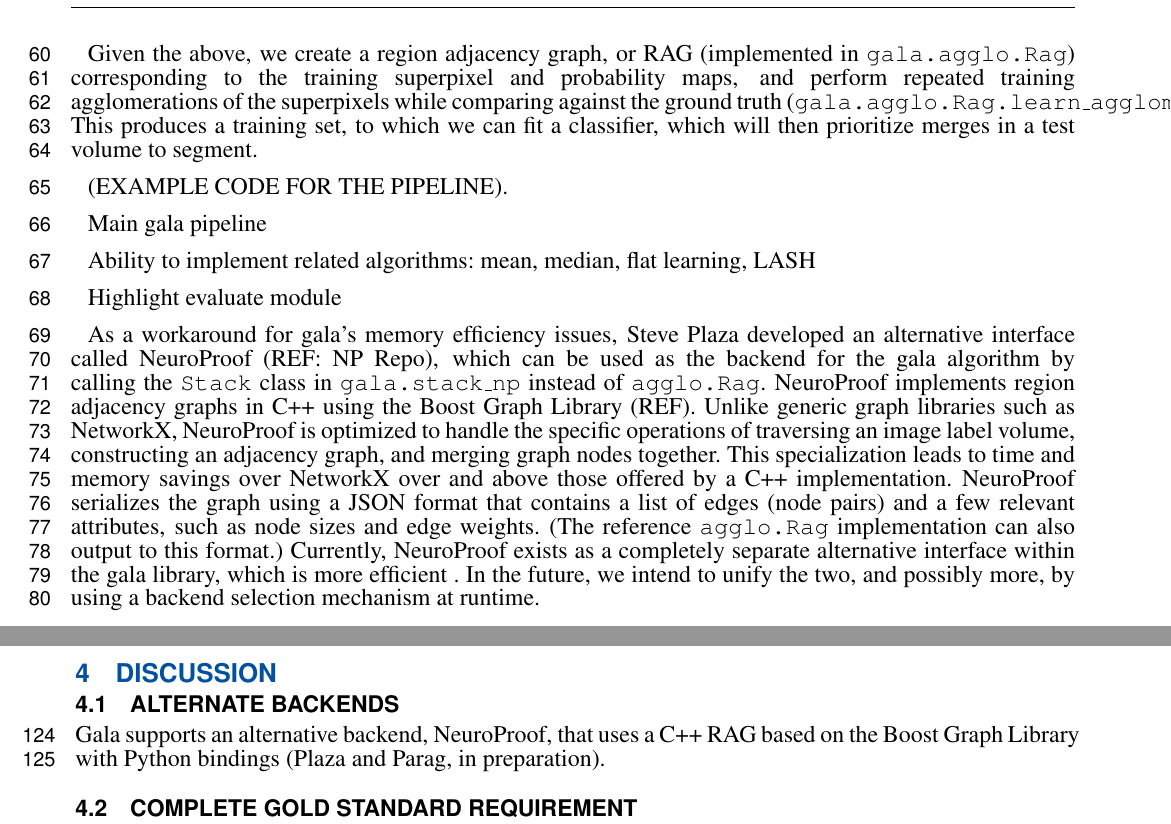
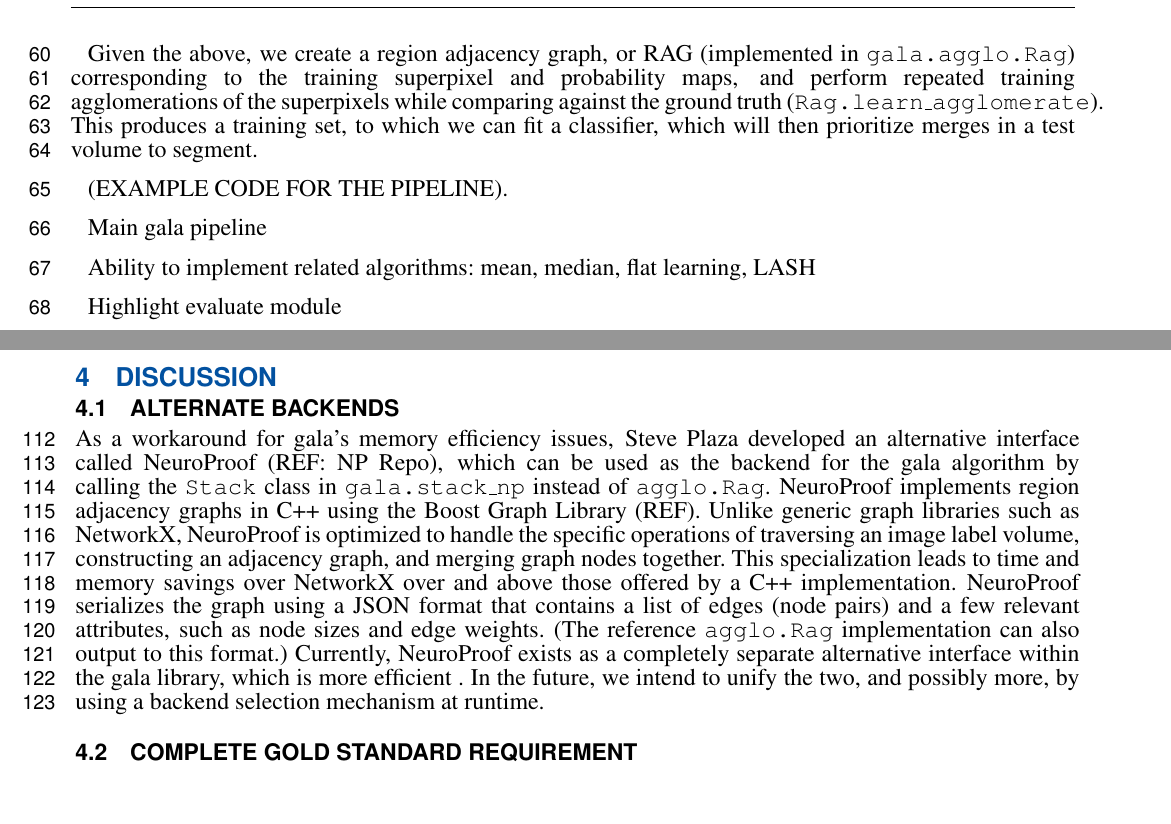
Before and after one commit to jni/python-in-neuroscience-paper, a LaTeX document (frontiers.tex): two parts of pages 3 and 4 of 5, joined at a grey line, cut so that both start at the same text, the shorter picture padded with empty space. Compiled offline with pdfLaTeX.

Commit message:
Move NeuroProof section; small fixes

```diff
--- a/frontiers.tex
+++ b/frontiers.tex
@@ -140,7 +140,7 @@ For neuronal EM images, we used ground truth segmentation generated with the ope
 For other images, such as 3D fluorescence microscopy images, generation of ground truth can be a laborious process.
 This has indeed become the rate-limiting step in a gala segmentation, so we are moving to eliminate this requirement so that only a subset of ground truth is needed (see discussion).
 
-Given the above, we create a region adjacency graph, or RAG (implemented in \texttt{gala.agglo.Rag}) corresponding to the training superpixel and probability maps, and perform repeated training agglomerations of the superpixels while comparing against the ground truth (\texttt{gala.agglo.Rag.learn\_agglomerate}).
+Given the above, we create a region adjacency graph, or RAG (implemented in \texttt{gala.agglo.Rag}) corresponding to the training superpixel and probability maps, and perform repeated training agglomerations of the superpixels while comparing against the ground truth (\texttt{Rag.learn\_agglomerate}).
 This produces a training set, to which we can fit a classifier, which will then prioritize merges in a test volume to segment.
 
 (EXAMPLE CODE FOR THE PIPELINE).
@@ -151,14 +151,6 @@ Ability to implement related algorithms: mean, median, flat learning, LASH
 
 Highlight evaluate module
 
-As a workaround for gala's memory efficiency issues, Steve Plaza developed an alternative interface called NeuroProof (REF: NP Repo), which can be used as the backend for the gala algorithm by calling the \texttt{Stack} class in \texttt{gala.stack\_np} instead of \texttt{agglo.Rag}.
-NeuroProof implements region adjacency graphs in C++ using the Boost Graph Library (REF).
-Unlike generic graph libraries such as NetworkX, NeuroProof is optimized to handle the specific operations of traversing an image label volume, constructing an adjacency graph, and merging graph nodes together.
-This specialization leads to time and memory savings over NetworkX over and above those offered by a C++ implementation.
-NeuroProof serializes the graph using a JSON format that contains a list of edges (node pairs) and a few relevant attributes, such as node sizes and edge weights.
-(The reference \texttt{agglo.Rag} implementation can also output to this format.)
-Currently, NeuroProof exists as a completely separate alternative interface within the gala library, which is more efficient .
-In the future, we intend to unify the two, and possibly more, by using a backend selection mechanism at runtime.
 
 \subsection{Segmentation evaluation module}
 
@@ -222,7 +214,14 @@ We recommend that anyone looking to build software in the Python ecosystem take
 
 \subsection{Alternate backends}
 
-Gala supports an alternative backend, NeuroProof, that uses a C++ RAG based on the Boost Graph Library with Python bindings (Plaza and Parag, in preparation).
+As a workaround for gala's memory efficiency issues, Steve Plaza developed an alternative interface called NeuroProof (REF: NP Repo), which can be used as the backend for the gala algorithm by calling the \texttt{Stack} class in \texttt{gala.stack\_np} instead of \texttt{agglo.Rag}.
+NeuroProof implements region adjacency graphs in C++ using the Boost Graph Library (REF).
+Unlike generic graph libraries such as NetworkX, NeuroProof is optimized to handle the specific operations of traversing an image label volume, constructing an adjacency graph, and merging graph nodes together.
+This specialization leads to time and memory savings over NetworkX over and above those offered by a C++ implementation.
+NeuroProof serializes the graph using a JSON format that contains a list of edges (node pairs) and a few relevant attributes, such as node sizes and edge weights.
+(The reference \texttt{agglo.Rag} implementation can also output to this format.)
+Currently, NeuroProof exists as a completely separate alternative interface within the gala library, which is more efficient .
+In the future, we intend to unify the two, and possibly more, by using a backend selection mechanism at runtime.
 
 \subsection{Complete gold standard requirement}
 
```
Also changed, not shown: frontiers.tex (3 more changed lines).
